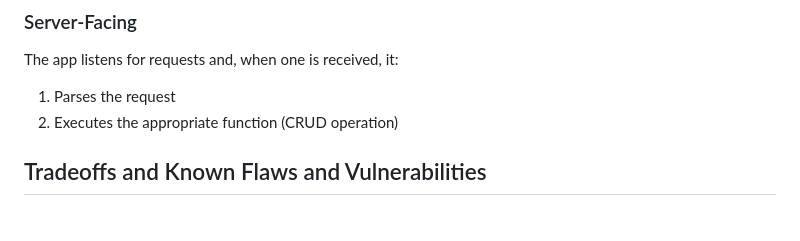
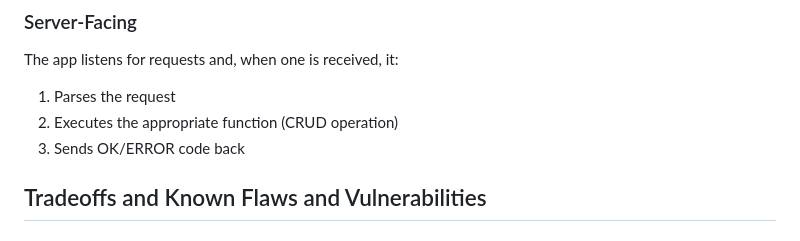
Before and after one commit to dror-ziv/distributed-To-Do-web-app, a Markdown page: README.md, the part around the change. Drawn GitHub-style.

```diff
--- a/README.md
+++ b/README.md
@@ -68,6 +68,7 @@ The app listens for requests and, when one is received, it:
 
 1. Parses the request
 2. Executes the appropriate function (CRUD operation)
+3. Sends OK/ERROR code back
 
 ## Tradeoffs and Known Flaws and Vulnerabilities
 
```
